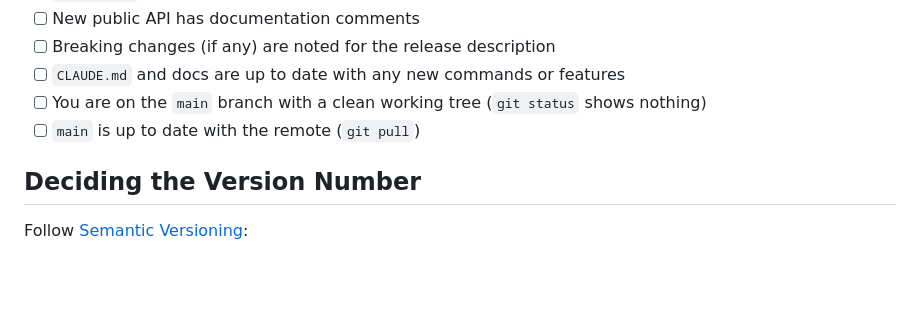
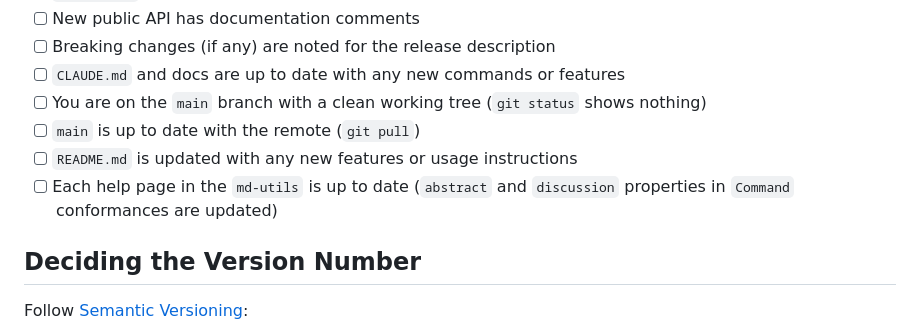
Before and after one commit to DandyLyons/md-utils, a Markdown page: docs/release-procedures.md, the part around the change. Rendered like a GitHub page; blank space fills up the shorter version.

Commit message:
Add README and help page checks to pre-release checklist
Co-Authored-By: Claude Opus 4.6 <noreply@anthropic.com>

```diff
--- a/docs/release-procedures.md
+++ b/docs/release-procedures.md
@@ -16,6 +16,8 @@ Before releasing, complete every item:
 - [ ] `CLAUDE.md` and docs are up to date with any new commands or features
 - [ ] You are on the `main` branch with a clean working tree (`git status` shows nothing)
 - [ ] `main` is up to date with the remote (`git pull`)
+- [ ] `README.md` is updated with any new features or usage instructions
+- [ ] Each help page in the `md-utils` is up to date (`abstract` and `discussion` properties in `Command` conformances are updated)
 
 ## Deciding the Version Number
 
```
